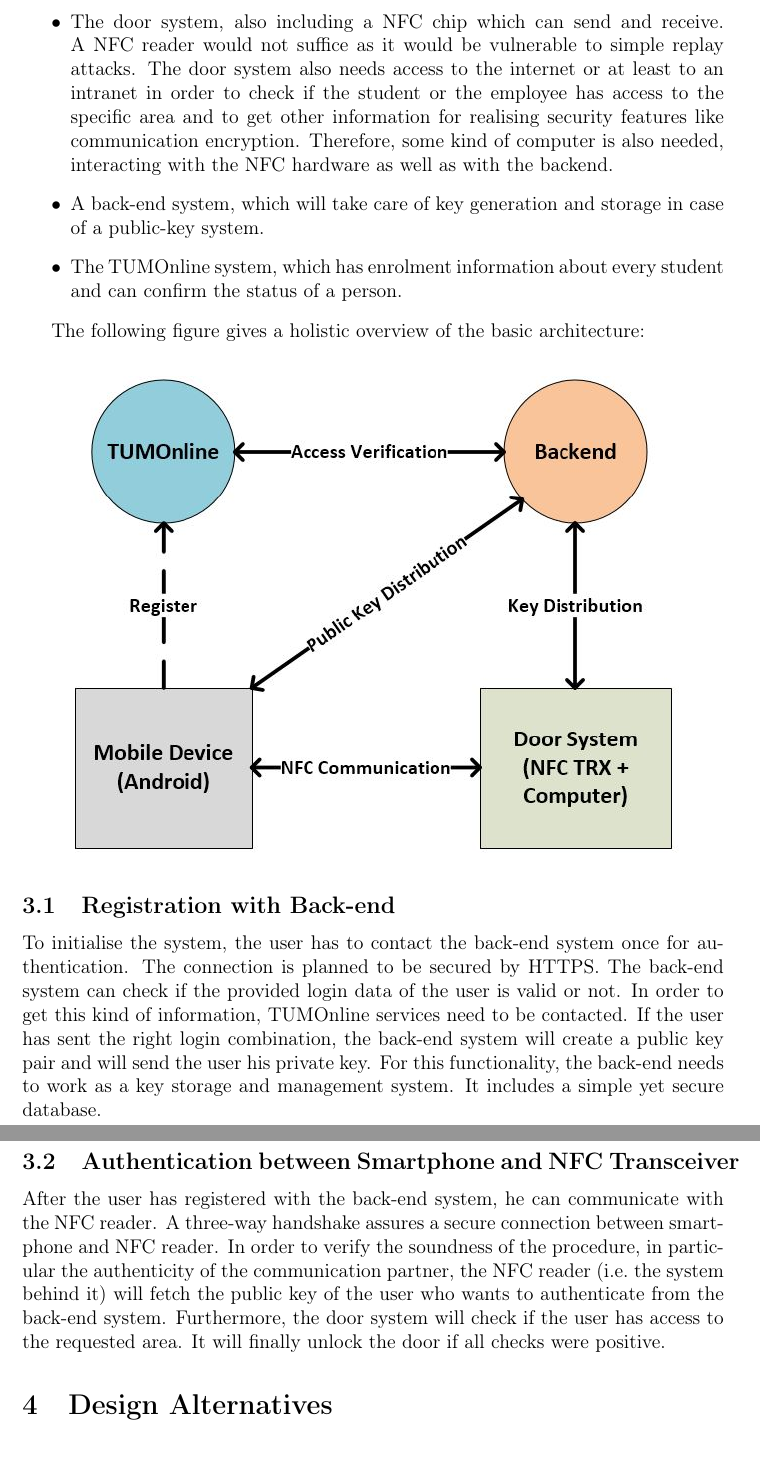
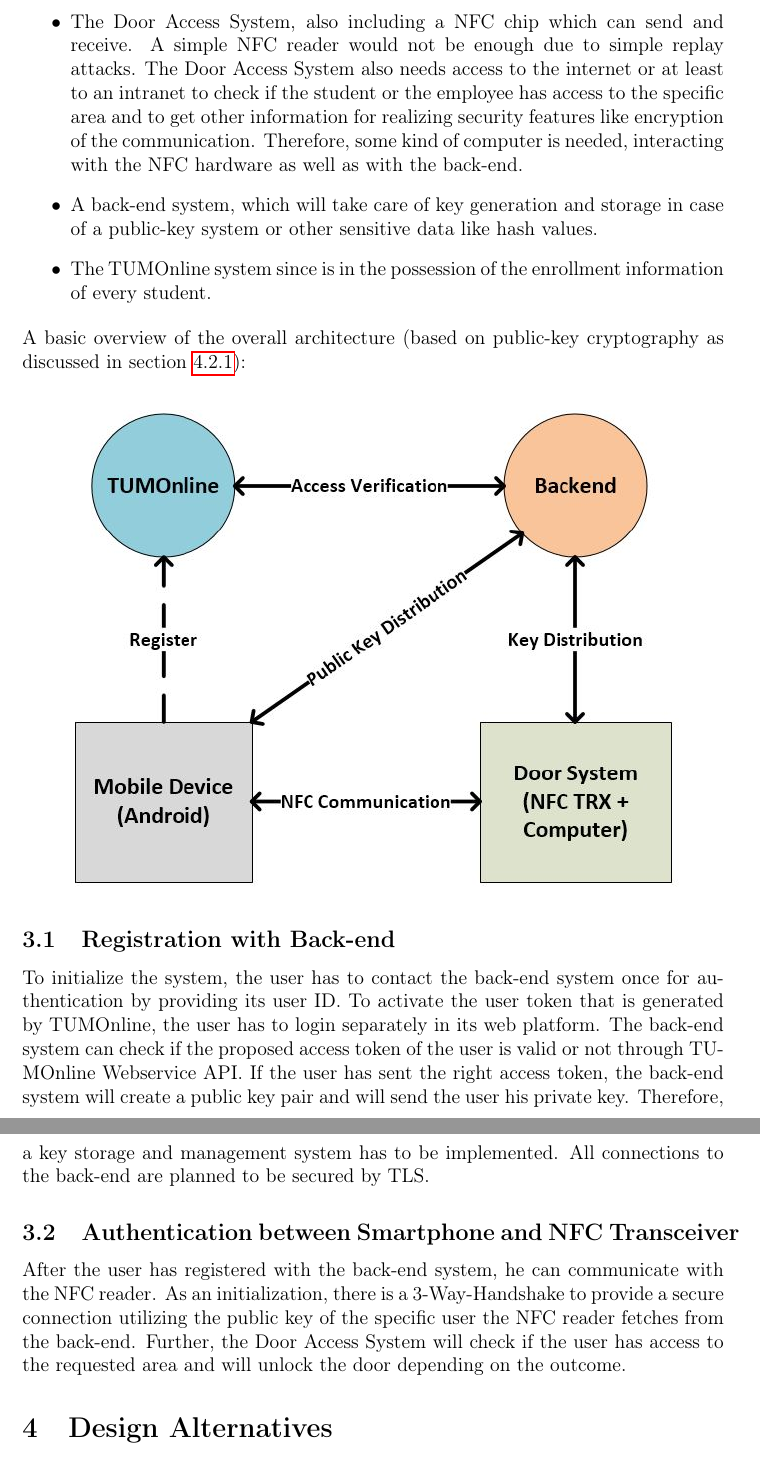
Before and after one commit to grandcat/tum_getin, a LaTeX document (idea_report/report.tex, which reads idea_report/3_architecture.tex): two parts of pages 4 and 5 of 10, joined at a grey line, cut so that both start at the same text. Compiled offline with pdfLaTeX; a LaTeX package or settings file that is missing is left out.

Commit message:
COrrections in chapter 3 with respect to cryptography and key exchange (@ssschleemilch: please change picture)

```diff
--- a/idea_report/3_architecture.tex
+++ b/idea_report/3_architecture.tex
@@ -8,32 +6,25 @@ The basic architecture to develop the system outlined above will consist of the
-\item The door system, also including a NFC chip which can send and receive. A NFC reader would not suffice as it would be vulnerable to simple replay attacks. The door system also needs access to the internet or at least to an intranet in order to check if the student or the employee has access to the specific area and to get other information for realising security features like communication encryption. Therefore, some kind of computer is also needed, interacting with the NFC hardware as well as with the backend.
-\item A back-end system, which will take care of key generation and storage in case of a public-key system.
+\item The smartphone, including a NFC chip as well as an internet connection to register with the service. The internet connection will be needed only one time to initialize the system or to negotiate a new key in case of revocation.
+\item The Door Access System, also including a NFC chip which can send and receive. A simple NFC reader would not be enough due to simple replay attacks. The Door Access System also needs access to the internet or at least to an intranet to check if the student or the employee has access to the specific area and to get other information for realizing security features like encryption of the communication. Therefore, some kind of computer is needed, interacting with the NFC hardware as well as with the back-end.
+\item A back-end system, which will take care of key generation and storage in case of a public-key system or other sensitive data like hash values.
 
-\item The TUMOnline system, which has enrolment information about every student and can confirm the status of a person.
-% since is in the possession of the enrollment information of every student.
+\item The TUMOnline system since is in the possession of the enrollment information of every student.
 \end{itemize}
-
-
- The following figure gives a holistic overview of the basic architecture: \newline
+%
+A basic overview of the overall architecture (based on public-key cryptography as discussed in section \ref{sec:alt:proto:pubkey}): \newline
  \begin{center}
 	\includegraphics[scale=0.8]{basic_architecture.jpg}
 \end{center}
 
 
 \subsection{Registration with Back-end}
-To initialise the system, the user has to contact the back-end system once for authentication.
-The connection is planned to be secured by HTTPS.
-The back-end system can check if the provided login data of the user is valid or not.
-In order to get this kind of information, TUMOnline services need to be contacted.
-%For this purpose, the connection to the TUMOnline service is needed to get this kind of  information.
-If the user has sent the right login combination, the back-end system will create a public key pair and will send the user his private key.
-For this functionality, the back-end needs to work as a key storage and management system. It includes a simple yet secure database.
-%Therefore, a key storage and management system, a simple database has to be implemented.
+To initialize the system, the user has to contact the back-end system once for authentication by providing its user ID.
+To activate the user token that is generated by TUMOnline, the user has to login separately in its web platform.
+The back-end system can check if the proposed access token of the user is valid or not through TUMOnline Webservice API.
+%For that purpose, the connection to the TUMOnline service is needed to get this kind of information.
+If the user has sent the right access token, the back-end system will create a public key pair and will send the user his private key. Therefore, a key storage and management system has to be implemented.
+All connections to the back-end are planned to be secured by TLS.
 
 
 \subsection{Authentication between Smartphone and NFC Transceiver}
-After the user has registered with the back-end system, he can communicate with the NFC reader.
-A three-way handshake assures a secure connection between smartphone and NFC reader.
-In order to verify the soundness of the procedure, in particular the authenticity of the communication partner, the NFC reader (i.e.~the system behind it) will fetch the public key of the user who wants to authenticate from the back-end system.
-%As an initialisation, there is a three-way handshake to provide a secure connection where the NFC Reader and the system behind will fetch the public key of the specific user.
-Furthermore, the door system will check if the user has access to the requested area.
-It will finally unlock the door if all checks were positive.
+After the user has registered with the back-end system, he can communicate with the NFC reader. As an initialization, there is a 3-Way-Handshake to provide a secure connection utilizing the public key of the specific user the NFC reader fetches from the back-end.
+Further, the Door Access System will check if the user has access to the requested area and will unlock the door depending on the outcome.
```
Also changed, not shown: idea_report/4_design_alternatives.tex (+2 -2 lines), idea_report/3_architecture.tex (4 more changed lines).
